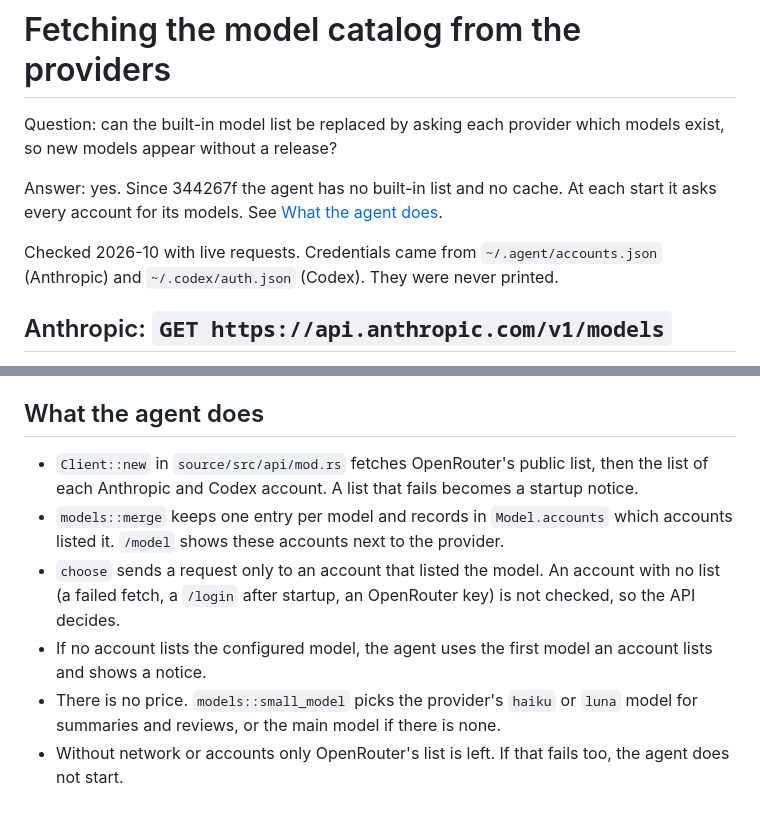
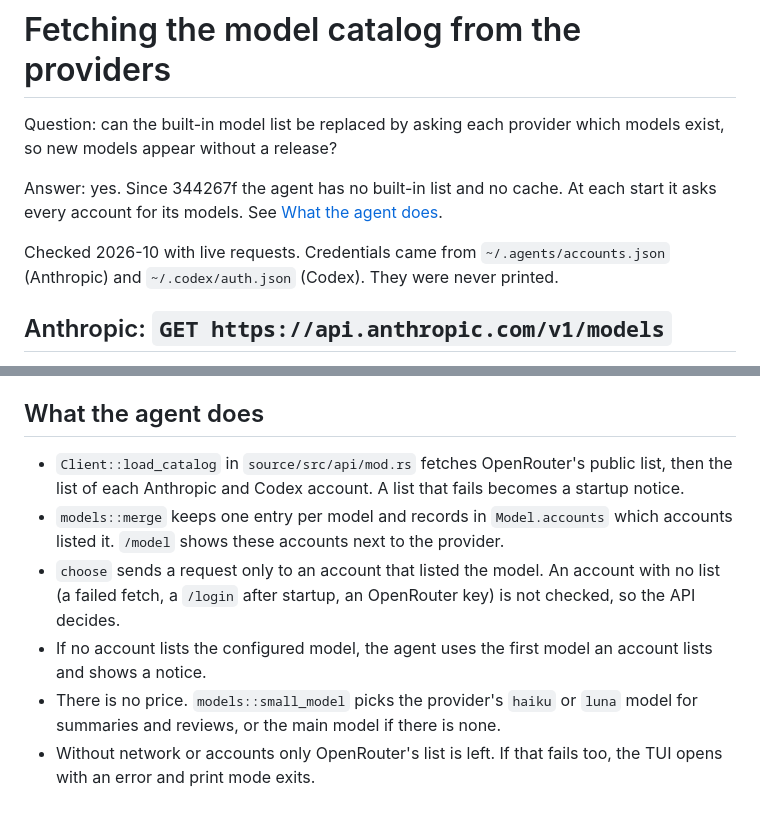
Before and after one commit to D3anDark/agent, a Markdown page: docs/models-endpoints.md, 2 parts joined by grey strips. Rendered like a GitHub page.

```diff
--- a/docs/models-endpoints.md
+++ b/docs/models-endpoints.md
@@ -4,7 +4,7 @@ Question: can the built-in model list be replaced by asking each provider which
 
 Answer: yes. Since 344267f the agent has no built-in list and no cache. At each start it asks every account for its models. See [What the agent does](#what-the-agent-does).
 
-Checked 2026-10 with live requests. Credentials came from `~/.agent/accounts.json` (Anthropic) and `~/.codex/auth.json` (Codex). They were never printed.
+Checked 2026-10 with live requests. Credentials came from `~/.agents/accounts.json` (Anthropic) and `~/.codex/auth.json` (Codex). They were never printed.
 
 ## Anthropic: `GET https://api.anthropic.com/v1/models`
 
@@ -29,9 +29,9 @@ Checked 2026-10 with live requests. Credentials came from `~/.agent/accounts.jso
 
 ## What the agent does
 
-- `Client::new` in `source/src/api/mod.rs` fetches OpenRouter's public list, then the list of each Anthropic and Codex account. A list that fails becomes a startup notice.
+- `Client::load_catalog` in `source/src/api/mod.rs` fetches OpenRouter's public list, then the list of each Anthropic and Codex account. A list that fails becomes a startup notice.
 - `models::merge` keeps one entry per model and records in `Model.accounts` which accounts listed it. `/model` shows these accounts next to the provider.
 - `choose` sends a request only to an account that listed the model. An account with no list (a failed fetch, a `/login` after startup, an OpenRouter key) is not checked, so the API decides.
 - If no account lists the configured model, the agent uses the first model an account lists and shows a notice.
 - There is no price. `models::small_model` picks the provider's `haiku` or `luna` model for summaries and reviews, or the main model if there is none.
-- Without network or accounts only OpenRouter's list is left. If that fails too, the agent does not start.
+- Without network or accounts only OpenRouter's list is left. If that fails too, the TUI opens with an error and print mode exits.
```
Also changed, not shown: plugins/README.md (+2 -2 lines).
